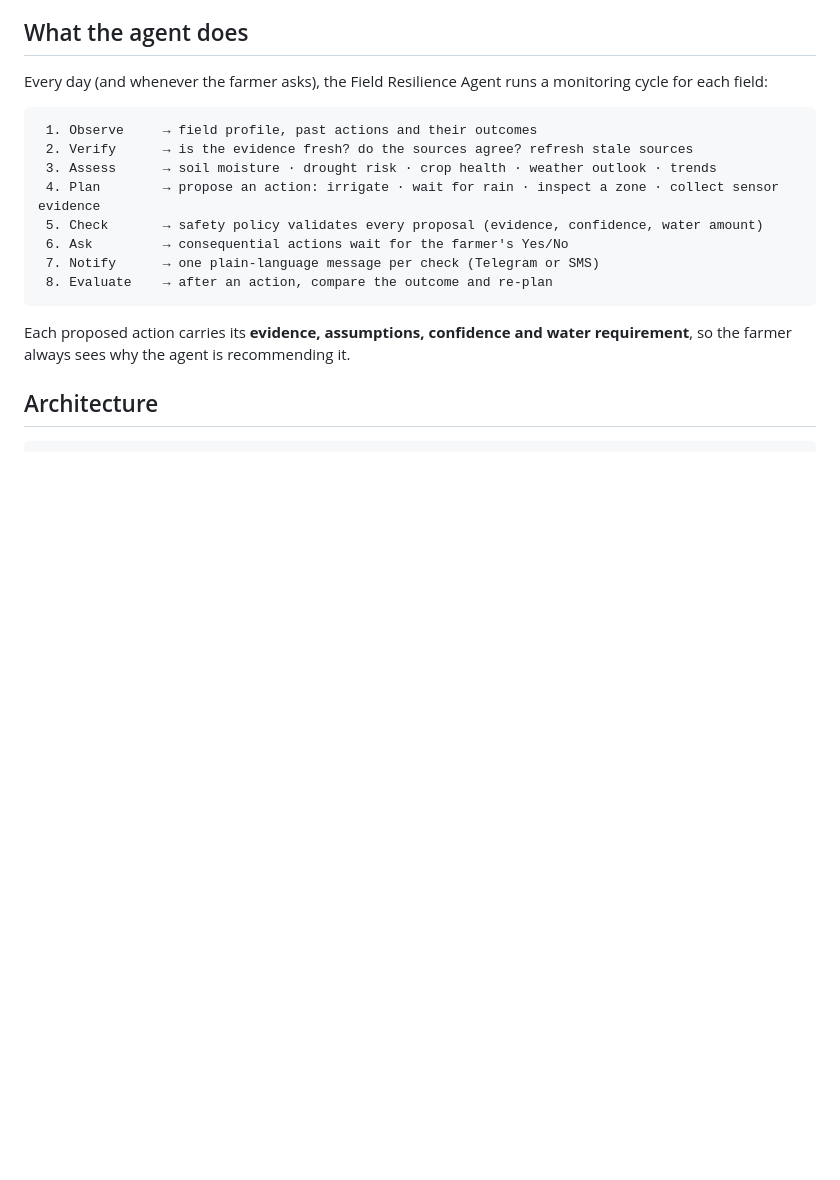
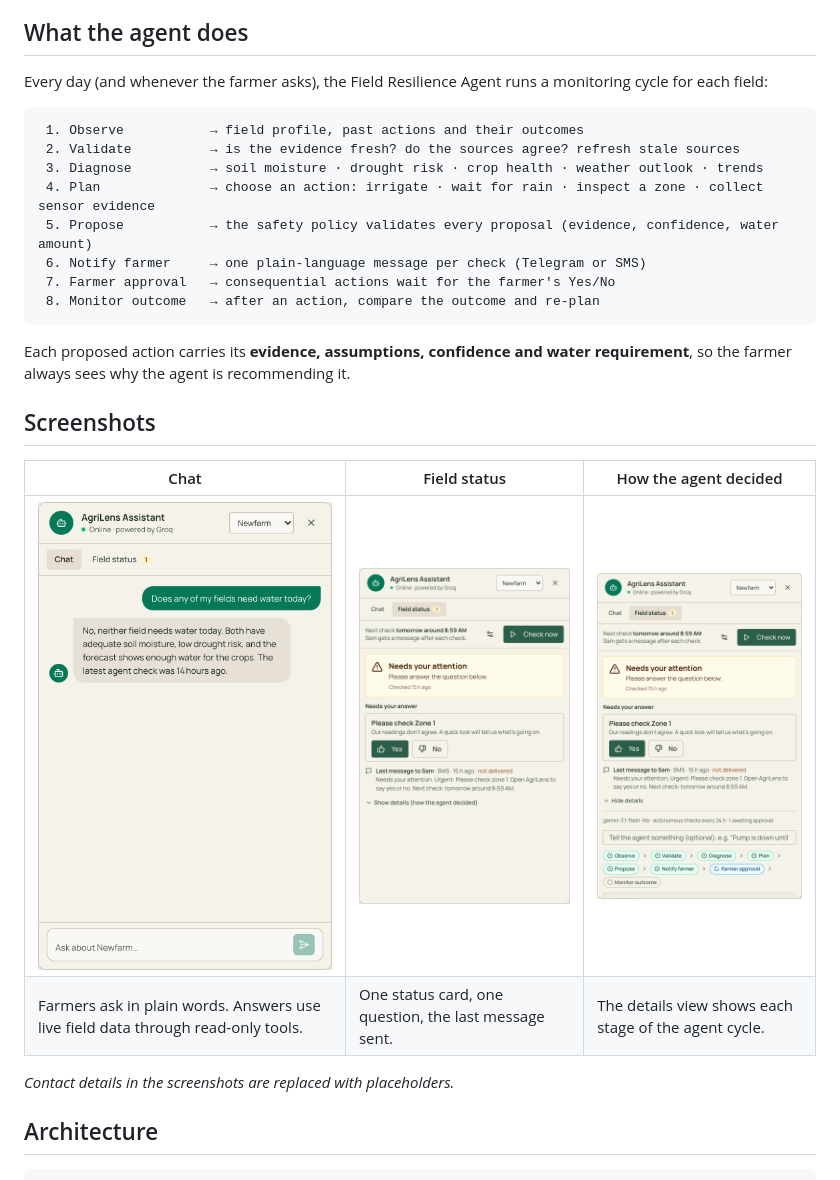
Before and after one commit to aliahmadch/agrilens-atlantic, a Markdown page: README.md, the part around one of its changes. GitHub-like rendering; pictures changed too: docs/screenshots/assistant-agent-details.png (added), docs/screenshots/assistant-chat.png (added), docs/screenshots/assistant-field-status.png (added); blank space fills up the shorter version.

Commit message:
Add screenshots, agent unit tests and test overview to README

````diff
--- a/README.md
+++ b/README.md
@@ -22,18 +22,27 @@ most farms don't have.
 Every day (and whenever the farmer asks), the Field Resilience Agent runs a monitoring cycle for each field:
 
 ```
- 1. Observe     → field profile, past actions and their outcomes
- 2. Verify      → is the evidence fresh? do the sources agree? refresh stale sources
- 3. Assess      → soil moisture · drought risk · crop health · weather outlook · trends
- 4. Plan        → propose an action: irrigate · wait for rain · inspect a zone · collect sensor evidence
- 5. Check       → safety policy validates every proposal (evidence, confidence, water amount)
- 6. Ask         → consequential actions wait for the farmer's Yes/No
- 7. Notify      → one plain-language message per check (Telegram or SMS)
- 8. Evaluate    → after an action, compare the outcome and re-plan
+ 1. Observe           → field profile, past actions and their outcomes
+ 2. Validate          → is the evidence fresh? do the sources agree? refresh stale sources
+ 3. Diagnose          → soil moisture · drought risk · crop health · weather outlook · trends
+ 4. Plan              → choose an action: irrigate · wait for rain · inspect a zone · collect sensor evidence
+ 5. Propose           → the safety policy validates every proposal (evidence, confidence, water amount)
+ 6. Notify farmer     → one plain-language message per check (Telegram or SMS)
+ 7. Farmer approval   → consequential actions wait for the farmer's Yes/No
+ 8. Monitor outcome   → after an action, compare the outcome and re-plan
 ```
 
 Each proposed action carries its **evidence, assumptions, confidence and water requirement**, so the farmer
 always sees why the agent is recommending it.
+
+## Screenshots
+
+| Chat | Field status | How the agent decided |
+|---|---|---|
+| ![Farmer chat](docs/screenshots/assistant-chat.png) | ![Field status with a Yes/No request](docs/screenshots/assistant-field-status.png) | ![Agent cycle details](docs/screenshots/assistant-agent-details.png) |
+| Farmers ask in plain words. Answers use live field data through read-only tools. | One status card, one question, the last message sent. | The details view shows each stage of the agent cycle. |
+
+*Contact details in the screenshots are replaced with placeholders.*
 
 ## Architecture
 
````
Also changed, not shown: other parts of README.md (+20 -0 lines), 5 other files.
